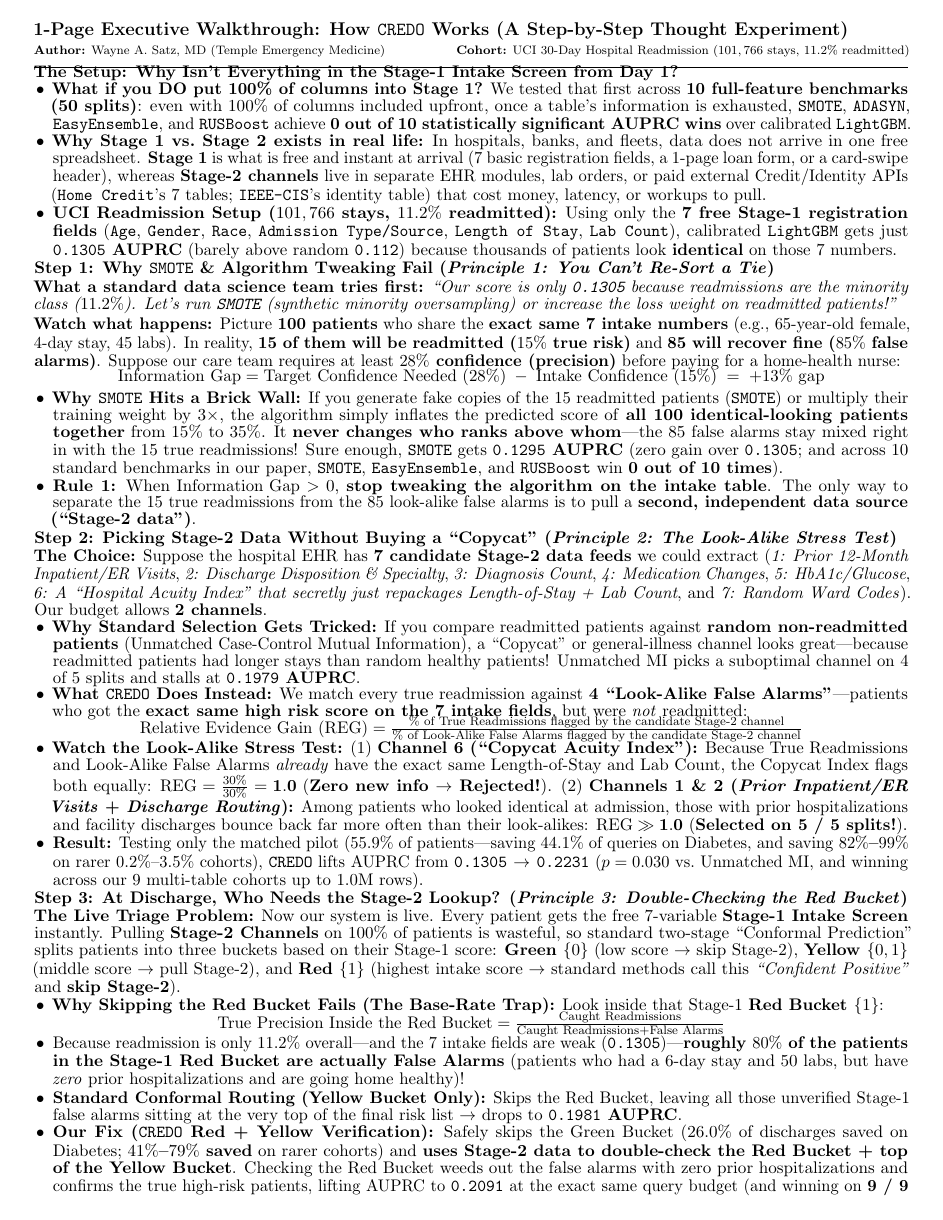
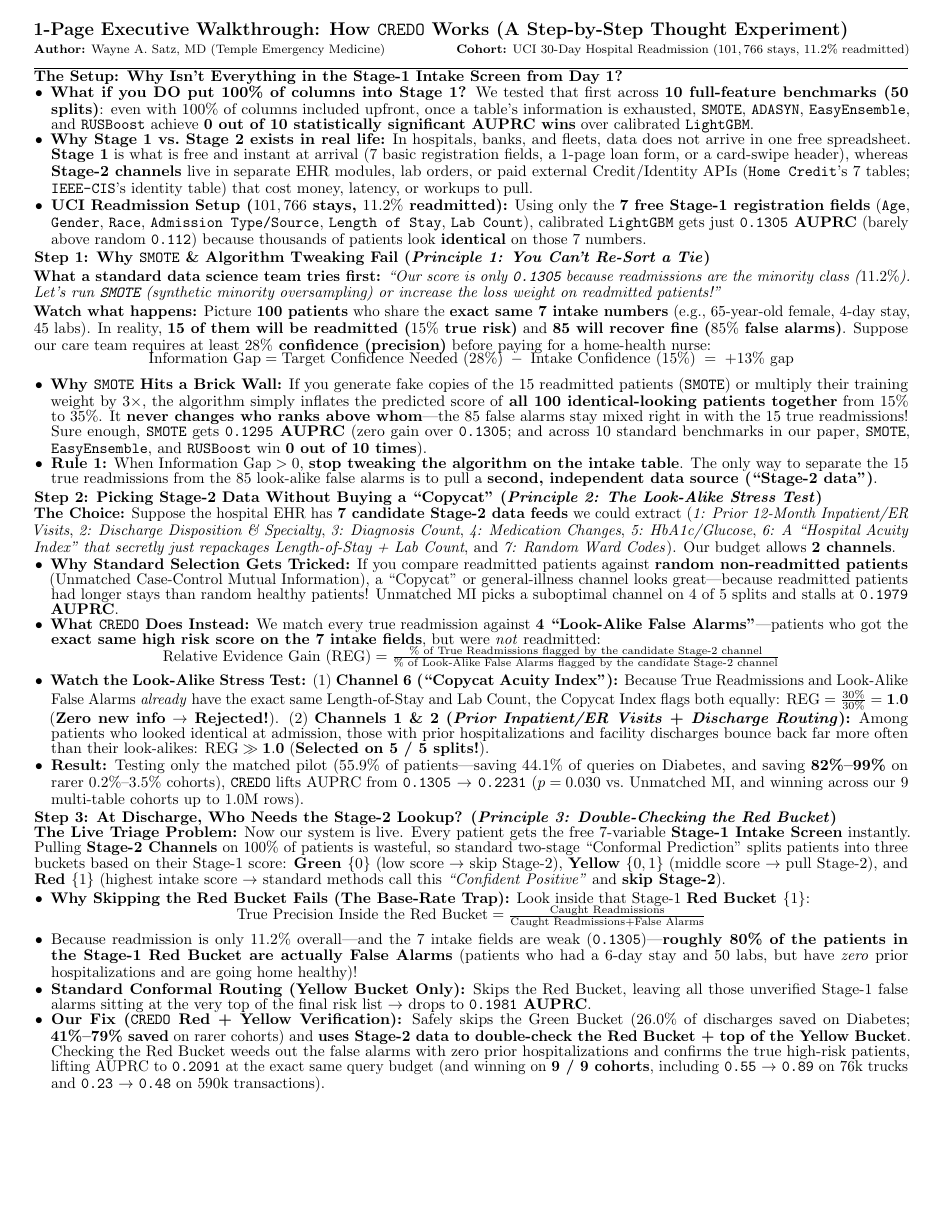
Before and after one commit to deesatzed/imboreceipt, a LaTeX document (docs/chairman_brief.tex): page 1 of 2 before the commit and the whole page after it. Compiled offline with pdfLaTeX.

Commit message:
Compile 1-page PDF with 10pt small body text and zero overflow

```diff
--- a/docs/chairman_brief.tex
+++ b/docs/chairman_brief.tex
@@ -9,9 +9,9 @@
 \usepackage{enumitem}
 
 \pagestyle{empty}
-\linespread{0.66}
+\linespread{0.82}
 \setlength{\parindent}{0pt}
-\setlength{\parskip}{0pt}
+\setlength{\parskip}{1.0pt}
 \setlist[itemize]{leftmargin=1.1em,itemsep=0pt,topsep=0pt,parsep=0pt}
 
 \begin{document}
@@ -72,9 +73,9 @@
 \]
 \vspace{-6pt}
 \begin{itemize}
-  \item Because readmission is only $11.2\%$ overall---and the 7 intake fields are weak (\texttt{0.1305})---\textbf{roughly $80\%$ of the patients in the Stage-1 Red Bucket are actually False Alarms} (patients who had a 6-day stay and 50 labs, but have \emph{zero} prior hospitalizations and are going home healthy)!
+  \item Because readmission is only $11.2\%$ overall---and the 7 intake fields are weak (\texttt{0.1305})---\textbf{roughly 80\% of the patients in the Stage-1 Red Bucket are actually False Alarms} (patients who had a 6-day stay and 50 labs, but have \emph{zero} prior hospitalizations and are going home healthy)!
   \item \textbf{Standard Conformal Routing (Yellow Bucket Only):} Skips the Red Bucket, leaving all those unverified Stage-1 false alarms sitting at the very top of the final risk list $\to$ drops to \textbf{\texttt{0.1981} AUPRC}.
-  \item \textbf{Our Fix (\texttt{CREDO} Red + Yellow Verification):} Safely skips the Green Bucket ($26.0\%$ of discharges saved on Diabetes; \textbf{$41\%\text{--}79\%$ saved} on rarer cohorts) and \textbf{uses Stage-2 data to double-check the Red Bucket + top of the Yellow Bucket}. Checking the Red Bucket weeds out the false alarms with zero prior hospitalizations and confirms the true high-risk patients, lifting AUPRC to \textbf{\texttt{0.2091}} at the exact same query budget (and winning on \textbf{9 / 9 cohorts}, including \texttt{0.55} $\to$ \texttt{0.89} on $76\text{k}$ trucks and \texttt{0.23} $\to$ \texttt{0.48} on $590\text{k}$ transactions).
+  \item \textbf{Our Fix (\texttt{CREDO} Red + Yellow Verification):} Safely skips the Green Bucket ($26.0\%$ of discharges saved on Diabetes; \textbf{41\%--79\% saved} on rarer cohorts) and \textbf{uses Stage-2 data to double-check the Red Bucket + top of the Yellow Bucket}. Checking the Red Bucket weeds out the false alarms with zero prior hospitalizations and confirms the true high-risk patients, lifting AUPRC to \textbf{\texttt{0.2091}} at the exact same query budget (and winning on \textbf{9 / 9 cohorts}, including \texttt{0.55} $\to$ \texttt{0.89} on $76\text{k}$ trucks and \texttt{0.23} $\to$ \texttt{0.48} on $590\text{k}$ transactions).
 \end{itemize}
 
 \end{document}
```
Also changed, not shown: docs/CHAIRMAN_EXECUTIVE_BRIEF_1PAGE.pdf, docs/chairman_brief.tex (3 more changed lines).
